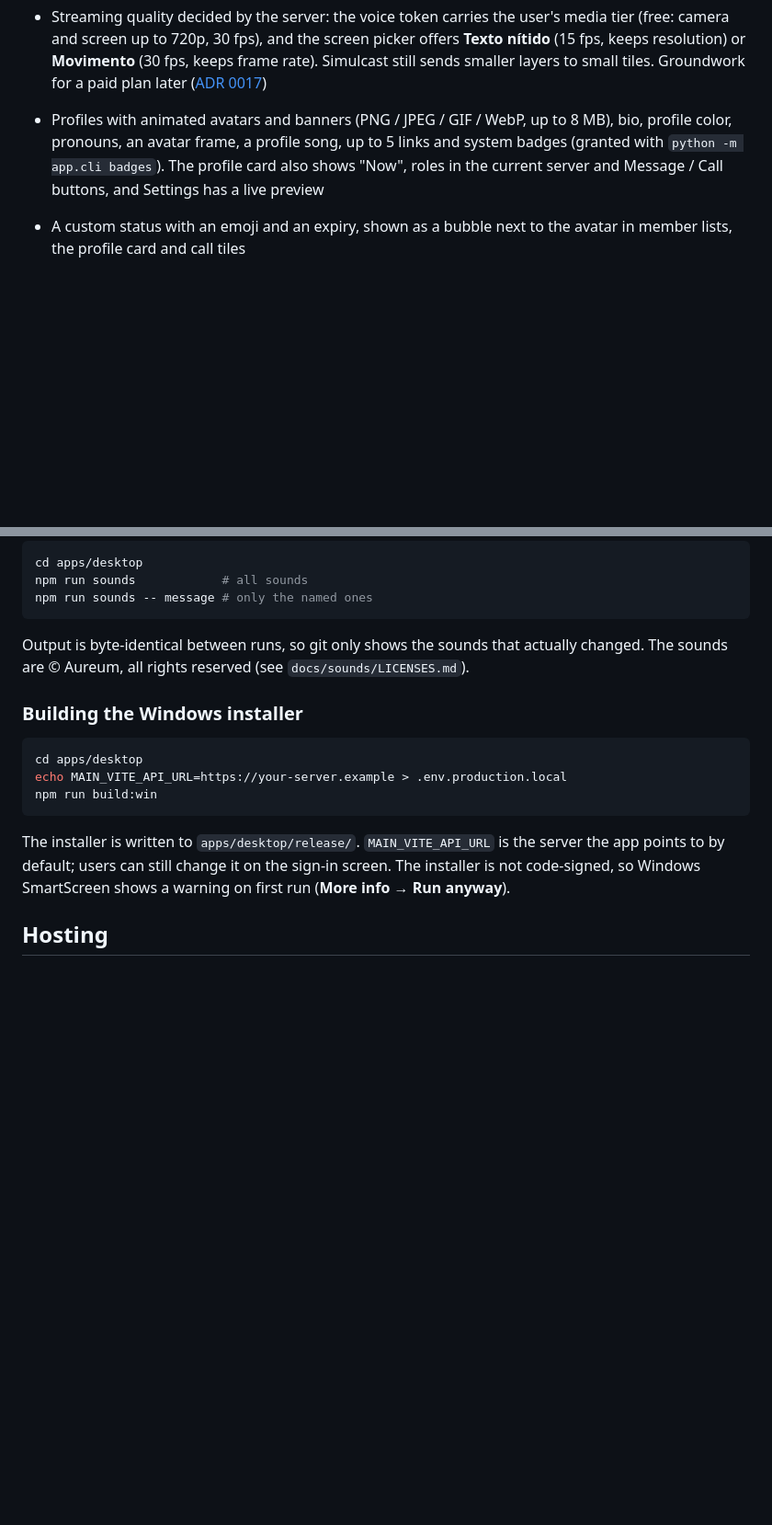
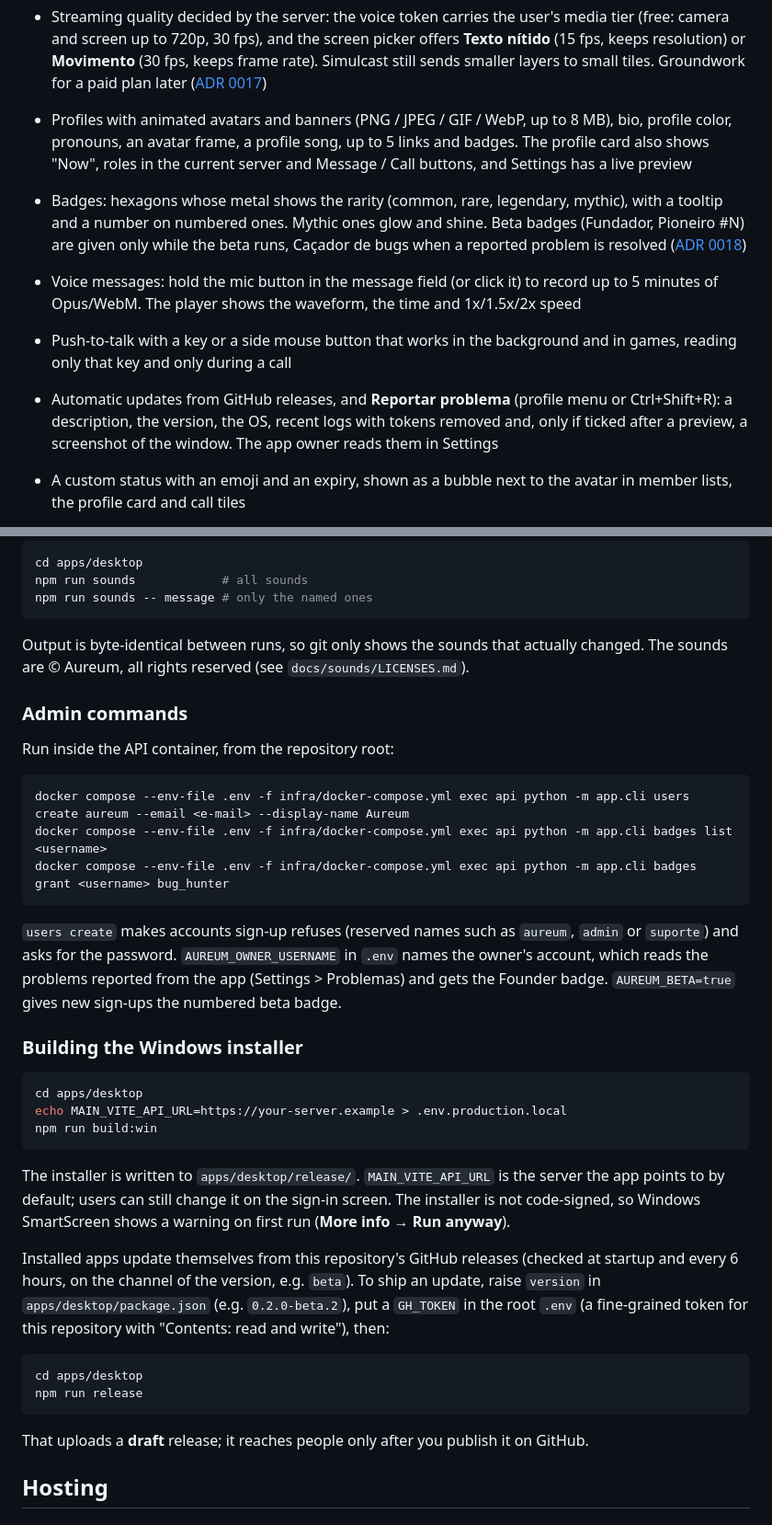
Before and after one commit to eduoliveira1504/aureum-voice, a Markdown page: README.md, 2 parts joined by grey strips. Shown at 92% size. Rendered like a GitHub page; blank space fills up the shorter version.

````diff
--- a/README.md
+++ b/README.md
@@ -84,9 +84,19 @@ for real-time media. The whole stack is open source and designed to run at zero
   resolution) or **Movimento** (30 fps, keeps frame rate). Simulcast still sends smaller layers to small
   tiles. Groundwork for a paid plan later ([ADR 0017](docs/decisions/0017-media-tiers.md))
 - Profiles with animated avatars and banners (PNG / JPEG / GIF / WebP, up to 8 MB), bio, profile color,
-  pronouns, an avatar frame, a profile song, up to 5 links and system badges (granted with
-  `python -m app.cli badges`). The profile card also shows "Now", roles in the current server and
-  Message / Call buttons, and Settings has a live preview
+  pronouns, an avatar frame, a profile song, up to 5 links and badges. The profile card also shows
+  "Now", roles in the current server and Message / Call buttons, and Settings has a live preview
+- Badges: hexagons whose metal shows the rarity (common, rare, legendary, mythic), with a tooltip and a
+  number on numbered ones. Mythic ones glow and shine. Beta badges (Fundador, Pioneiro #N) are given
+  only while the beta runs, Caçador de bugs when a reported problem is resolved
+  ([ADR 0018](docs/decisions/0018-pre-beta.md))
+- Voice messages: hold the mic button in the message field (or click it) to record up to 5 minutes of
+  Opus/WebM. The player shows the waveform, the time and 1x/1.5x/2x speed
+- Push-to-talk with a key or a side mouse button that works in the background and in games, reading
+  only that key and only during a call
+- Automatic updates from GitHub releases, and **Reportar problema** (profile menu or Ctrl+Shift+R): a
+  description, the version, the OS, recent logs with tokens removed and, only if ticked after a preview,
+  a screenshot of the window. The app owner reads them in Settings
 - A custom status with an emoji and an expiry, shown as a bubble next to the avatar in member lists, the
   profile card and call tiles
 - Automatic "Jogando X": the app spots open games from a bundled list plus games the user adds, and sends
@@ -226,6 +236,21 @@ npm run sounds -- message # only the named ones
 Output is byte-identical between runs, so git only shows the sounds that actually changed. The sounds
 are © Aureum, all rights reserved (see `docs/sounds/LICENSES.md`).
 
+### Admin commands
+
+Run inside the API container, from the repository root:
+
+```sh
+docker compose --env-file .env -f infra/docker-compose.yml exec api python -m app.cli users create aureum --email <e-mail> --display-name Aureum
+docker compose --env-file .env -f infra/docker-compose.yml exec api python -m app.cli badges list <username>
+docker compose --env-file .env -f infra/docker-compose.yml exec api python -m app.cli badges grant <username> bug_hunter
+```
+
+`users create` makes accounts sign-up refuses (reserved names such as `aureum`, `admin` or `suporte`)
+and asks for the password. `AUREUM_OWNER_USERNAME` in `.env` names the owner's account, which reads the
+problems reported from the app (Settings > Problemas) and gets the Founder badge. `AUREUM_BETA=true`
+gives new sign-ups the numbered beta badge.
+
 ### Building the Windows installer
 
 ```sh
@@ -237,6 +262,18 @@ npm run build:win
 The installer is written to `apps/desktop/release/`. `MAIN_VITE_API_URL` is the server the app points to
 by default; users can still change it on the sign-in screen. The installer is not code-signed, so Windows
 SmartScreen shows a warning on first run (**More info → Run anyway**).
+
+Installed apps update themselves from this repository's GitHub releases (checked at startup and every
+6 hours, on the channel of the version, e.g. `beta`). To ship an update, raise `version` in
+`apps/desktop/package.json` (e.g. `0.2.0-beta.2`), put a `GH_TOKEN` in the root `.env` (a fine-grained
+token for this repository with "Contents: read and write"), then:
+
+```sh
+cd apps/desktop
+npm run release
+```
+
+That uploads a **draft** release; it reaches people only after you publish it on GitHub.
 
 ## Hosting
 
````
Also changed, not shown: docs/decisions/0018-pre-beta.md (added, +114 -0 lines), docs/decisions/PHASE2.md (+3 -5 lines).
